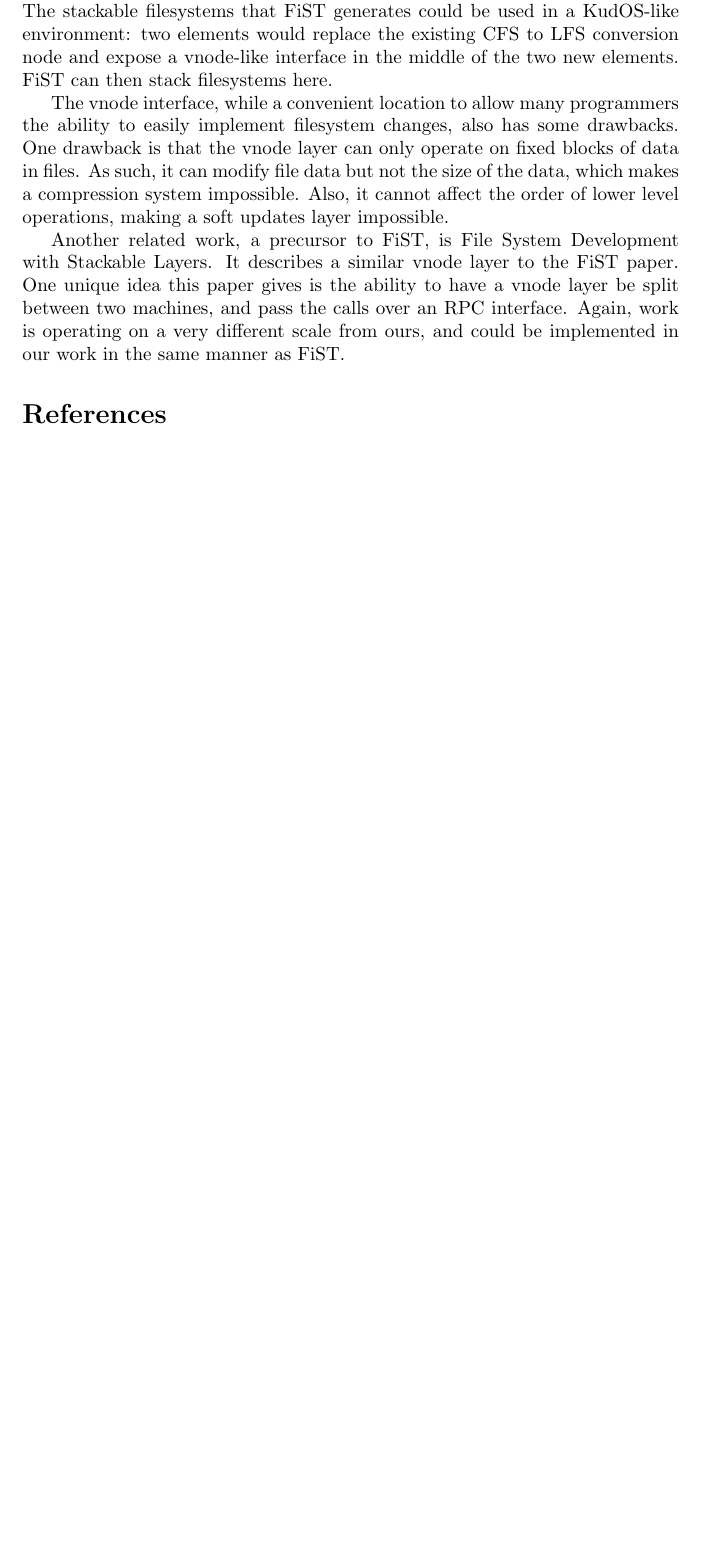
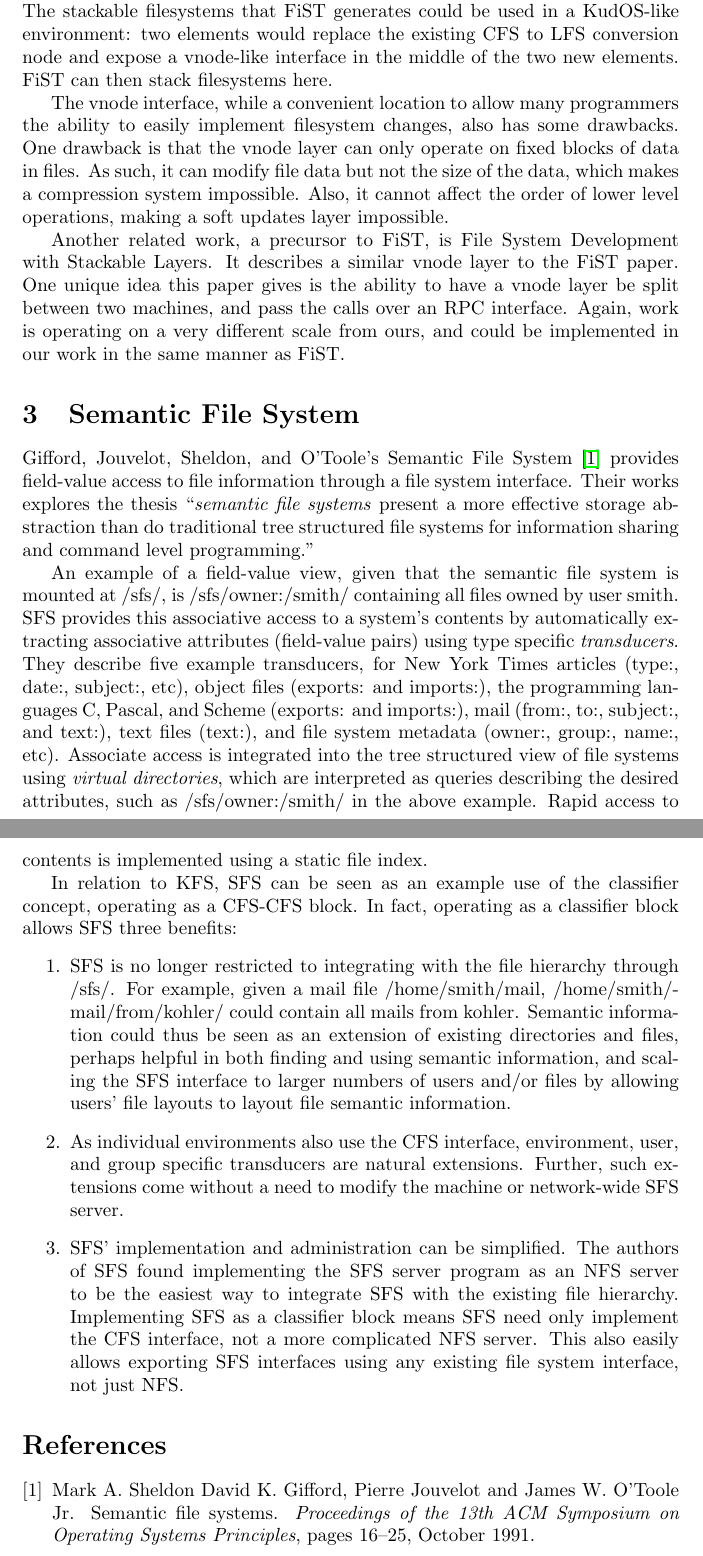
Before and after one commit to ucla-readable/fstitch-doc, a LaTeX document (related/related.tex, which reads related/related.bib, related/semantic.tex): part of page 2 of 2 before the commit and two parts of pages 2 and 3 of 3 after it, the two joined at a grey line, cut so that both start at the same text, the shorter picture padded with empty space. Compiled offline with pdfLaTeX; a LaTeX package or settings file that is missing is left out.

Commit message:
r303: - Addeding semantic file system.

```diff
--- a/related/related.bib
+++ b/related/related.bib
@@ -0,0 +5,4 @@
+    pages = "16--25",
+    year = "October 1991",
+    url = "citeseer.ist.psu.edu/gifford91semantic.html"
+}
--- a/related/related.tex
+++ b/related/related.tex
@@ -19,6 +19,7 @@
   \DeclareGraphicsExtensions{.eps,.jpg,.mps,.png}
 \fi
 
+\hyphenation{home-smith-mail-from-kohler}
 
 \begin{document}
 \maketitle
--- a/related/semantic.tex
+++ b/related/semantic.tex
@@ -0,0 +1,50 @@
+\section{Semantic File System}
+\label{sec:sfs}
+
+Gifford, Jouvelot, Sheldon, and O'Toole's Semantic File
+System~\cite{jouvelot91semantic} provides field-value access to file
+information through a file system interface. Their works explores the
+thesis ``\textit{semantic file systems} present a more effective
+storage abstraction than do traditional tree structured file systems
+for information sharing and command level programming.''
+
+An example of a field-value view, given that the semantic file system
+is mounted at /sfs/, is /sfs/owner:/smith/ containing all files owned
+by user smith. SFS provides this associative access to a system's
+contents by automatically extracting associative attributes
+(field-value pairs) using type specific \textit{transducers}. They
+describe five example transducers, for New York Times articles (type:,
+date:, subject:, etc), object files (exports: and imports:), the
+programming languages C, Pascal, and Scheme (exports: and imports:),
+mail (from:, to:, subject:, and text:), text files (text:), and
+file system metadata (owner:, group:, name:, etc). Associate access is
+integrated into the tree structured view of file systems using
+\textit{virtual directories}, which are interpreted as queries
+describing the desired attributes, such as /sfs/owner:/smith/ in the
+above example. Rapid access to contents is implemented using a static
+file index.
+
+In relation to KFS, SFS can be seen as an example use of the classifier
+concept, operating as a CFS-CFS block. In fact, operating as a classifier
+block allows SFS three benefits:
+\begin{enumerate}
+\item SFS is no longer restricted to integrating with the file
+  hierarchy through /sfs/. For example, given a mail file
+  /home/smith/mail, /home/\-smith/\-mail/\-from/\-kohler/ could
+  contain all mails from kohler. Semantic information could thus be
+  seen as an extension of existing directories and files, perhaps
+  helpful in both finding and using semantic information, and scaling
+  the SFS interface to larger numbers of users and/or files by
+  allowing users' file layouts to layout file semantic information.
+\item As individual environments also use the CFS interface,
+  environment, user, and group specific transducers are natural
+  extensions. Further, such extensions come without a need to modify
+  the machine or network-wide SFS server.
+\item SFS' implementation and administration can be simplified. The
+  authors of SFS found implementing the SFS server program as an NFS
+  server to be the easiest way to integrate SFS with the existing file
+  hierarchy. Implementing SFS as a classifier block means SFS need
+  only implement the CFS interface, not a more complicated NFS server.
+  This also easily allows exporting SFS interfaces using any existing
+  file system interface, not just NFS.
+\end{enumerate}
```
Also changed, not shown: related/related.bib (4 more changed lines).
